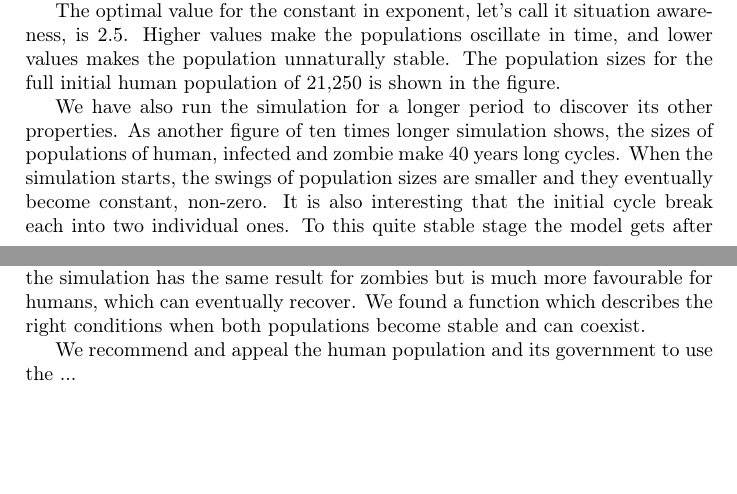
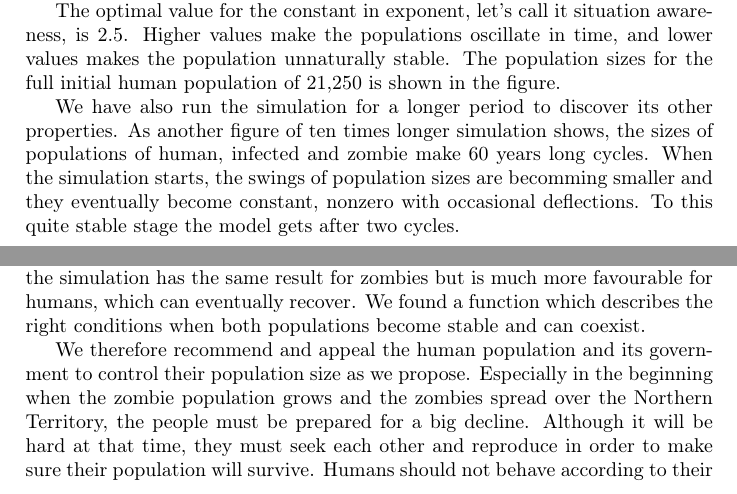
Before and after one commit to ryanleong/ZombieApocalypse, a LaTeX document (report/tr.tex): two parts of pages 8 and 10 of 20, joined at a grey line, cut so that both start at the same text, the shorter picture padded with empty space. Compiled offline with pdfLaTeX.

Commit message:
Finished report.
Now it is time for proof reading.
Don't worry about the images splitting recommendations.
I will deal with the final form.

```diff
--- a/report/tr.tex
+++ b/report/tr.tex
@@ -377,12 +377,9 @@ The population sizes for the full initial human population of 21,250 is shown in
 \end{figure*}
 
 We have also run the simulation for a longer period to discover its other properties.
-As another figure of ten times longer simulation shows, the sizes of populations of human, infected and zombie make 40 years long cycles.
-When the simulation starts, the swings of population sizes are smaller and they eventually become constant, non-zero.
-It is also interesting that the initial cycle break each into two individual ones.
-To this quite stable stage the model gets after 465 years.
-TODO correct simulation figure
-TODO adjust number according to the figure
+As another figure of ten times longer simulation shows, the sizes of populations of human, infected and zombie make 60 years long cycles.
+When the simulation starts, the swings of population sizes are becomming smaller and they eventually become constant, nonzero with occasional deflections.
+To this quite stable stage the model gets after two cycles.
 
 \subsection{Scaling}
 
@@ -507,7 +504,12 @@ If it was underestimated, the human population drops very quickly and zombies di
 When it is overestimated, the simulation has the same result for zombies but is much more favourable for humans, which can eventually recover.
 We found a function which describes the right conditions when both populations become stable and can coexist.
 
-We recommend and appeal the human population and its government to use the ...
+We therefore recommend and appeal the human population and its government to control their population size as we propose.
+Especially in the beginning when the zombie population grows and the zombies spread over the Northern Territory, the people must be prepared for a big decline.
+Although it will be hard at that time, they must seek each other and reproduce in order to make sure their population will survive.
+Humans should not behave according to their instinct and hide until the zombies population has decreased; that would cause extincion of the zombies.
+
+
 
 
 
```
